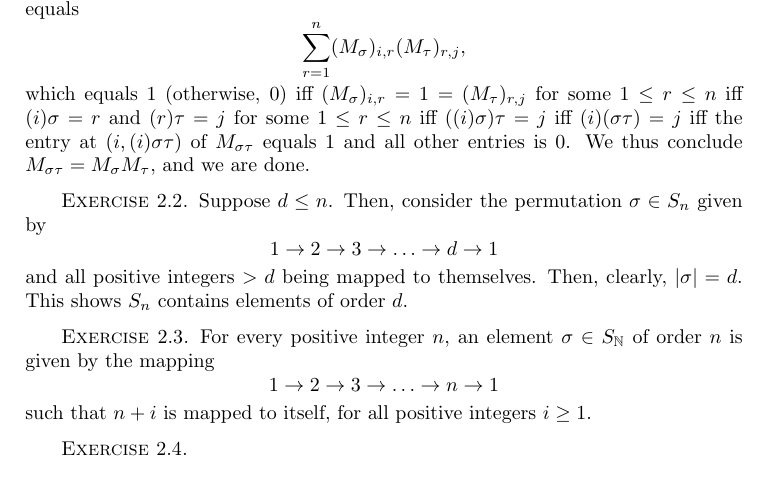
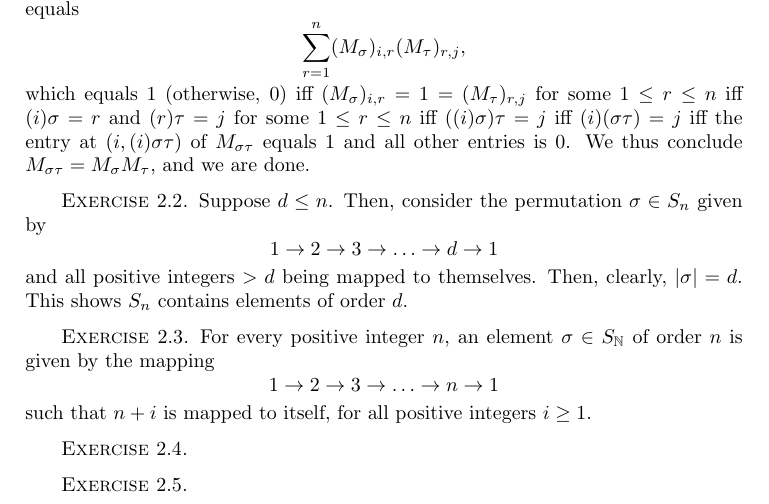
Before and after one commit to vishallama/algebra-chapter0, a LaTeX thesis (main.tex, which reads chapters/groups-first-encounter.tex): part of page 28 of 28, cut so that both start at the same text. Compiled offline with pdfLaTeX.

Commit message:
TODO - Chapter II: Ex 2.5

```diff
--- a/chapters/groups-first-encounter.tex
+++ b/chapters/groups-first-encounter.tex
@@ -393,3 +393,7 @@ $n+i$ is mapped to itself, for all positive integers $i \ge 1$.
 \begin{xca}
 %TODO - Chapter II: Ex 2.4
 \end{xca}
+
+\begin{xca}
+%TODO - Chapter II: Ex 2.5
+\end{xca}
```
Also changed, not shown: main.pdf.
